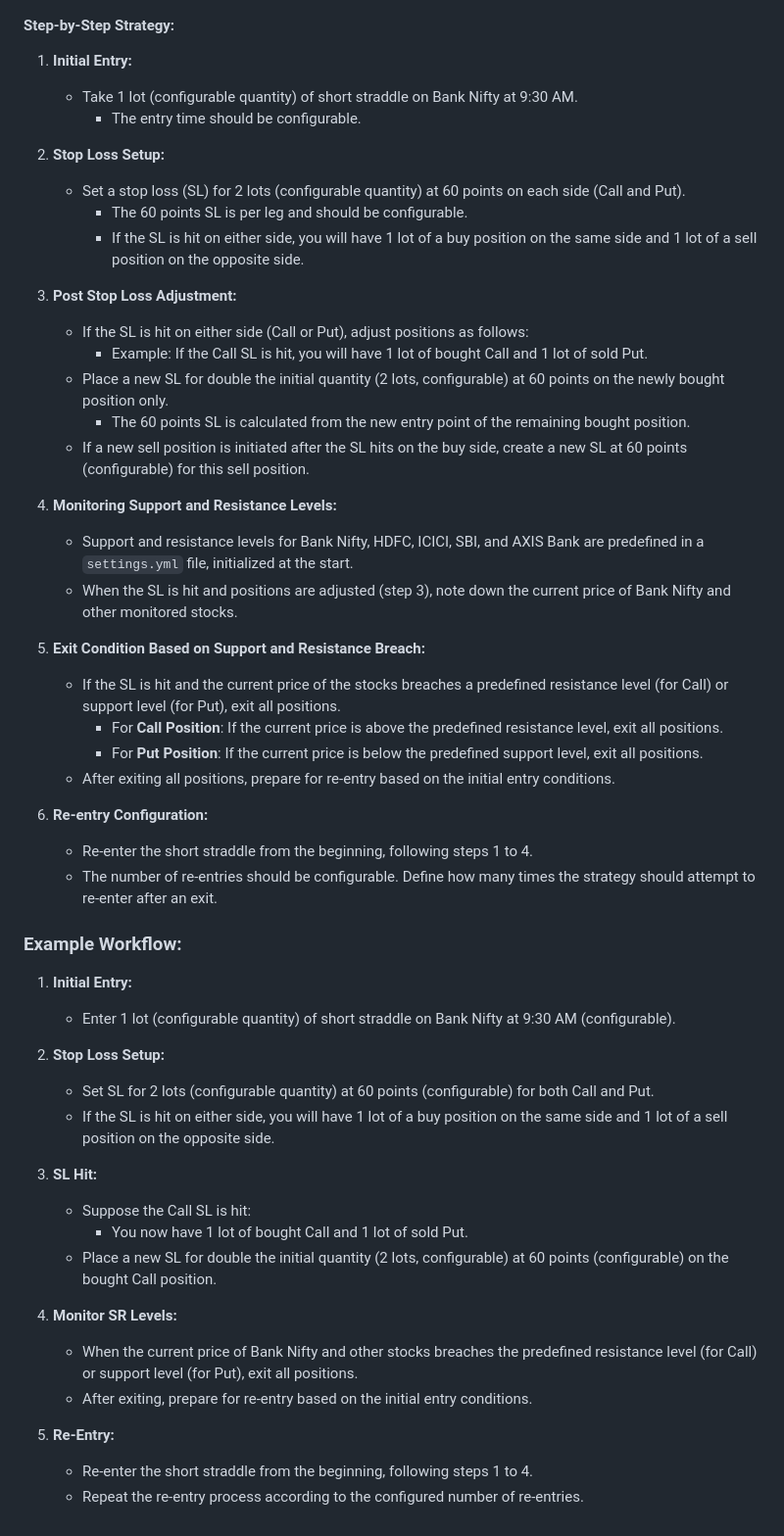
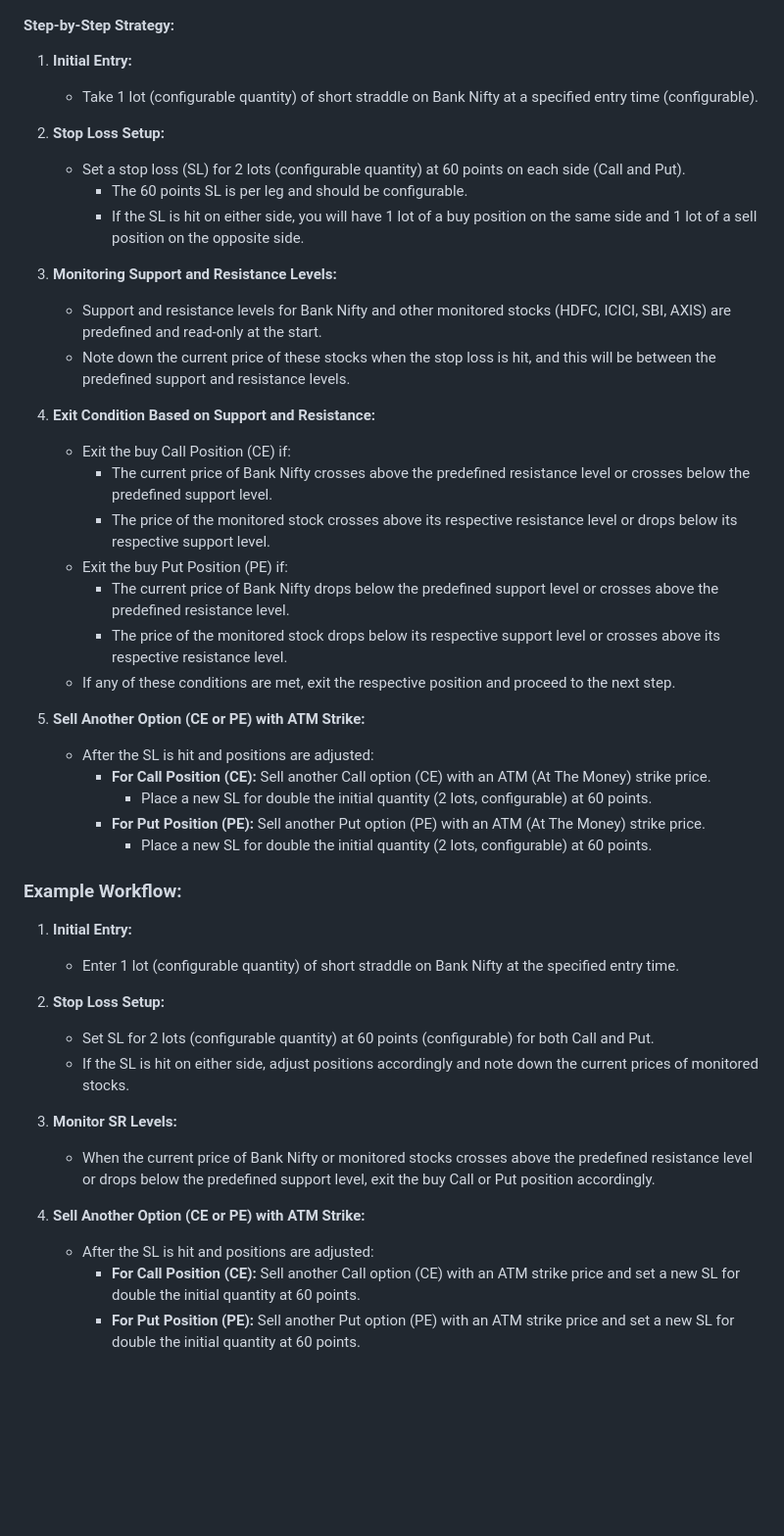
Before and after one commit to ecomsense/mohnish-ort, a Markdown page: README.md, the part around the change. Shown: that part at 98% size. Drawn GitHub-style; blank space fills up the shorter version.

Commit message:
Updated strategy after discussion

```diff
--- a/README.md
+++ b/README.md
@@ -3,53 +3,46 @@
 #### Step-by-Step Strategy:
 
 1. **Initial Entry:**
-   - Take 1 lot (configurable quantity) of short straddle on Bank Nifty at 9:30 AM.
-     - The entry time should be configurable.
+   - Take 1 lot (configurable quantity) of short straddle on Bank Nifty at a specified entry time (configurable).
 
 2. **Stop Loss Setup:**
    - Set a stop loss (SL) for 2 lots (configurable quantity) at 60 points on each side (Call and Put).
      - The 60 points SL is per leg and should be configurable.
      - If the SL is hit on either side, you will have 1 lot of a buy position on the same side and 1 lot of a sell position on the opposite side.
 
-3. **Post Stop Loss Adjustment:**
-   - If the SL is hit on either side (Call or Put), adjust positions as follows:
-     - Example: If the Call SL is hit, you will have 1 lot of bought Call and 1 lot of sold Put.
-   - Place a new SL for double the initial quantity (2 lots, configurable) at 60 points on the newly bought position only.
-     - The 60 points SL is calculated from the new entry point of the remaining bought position.
-   - If a new sell position is initiated after the SL hits on the buy side, create a new SL at 60 points (configurable) for this sell position.
+3. **Monitoring Support and Resistance Levels:**
+   - Support and resistance levels for Bank Nifty and other monitored stocks (HDFC, ICICI, SBI, AXIS) are predefined and read-only at the start.
+   - Note down the current price of these stocks when the stop loss is hit, and this will be between the predefined support and resistance levels.
 
-4. **Monitoring Support and Resistance Levels:**
-   - Support and resistance levels for Bank Nifty, HDFC, ICICI, SBI, and AXIS Bank are predefined in a `settings.yml` file, initialized at the start.
-   - When the SL is hit and positions are adjusted (step 3), note down the current price of Bank Nifty and other monitored stocks.
+4. **Exit Condition Based on Support and Resistance:**
+   - Exit the buy Call Position (CE) if:
+     - The current price of Bank Nifty crosses above the predefined resistance level or crosses below the predefined support level.
+     - The price of the monitored stock crosses above its respective resistance level or drops below its respective support level.
+   - Exit the buy Put Position (PE) if:
+     - The current price of Bank Nifty drops below the predefined support level or crosses above the predefined resistance level.
+     - The price of the monitored stock drops below its respective support level or crosses above its respective resistance level.
+   - If any of these conditions are met, exit the respective position and proceed to the next step.
 
-5. **Exit Condition Based on Support and Resistance Breach:**
-   - If the SL is hit and the current price of the stocks breaches a predefined resistance level (for Call) or support level (for Put), exit all positions.
-     - For **Call Position**: If the current price is above the predefined resistance level, exit all positions.
-     - For **Put Position**: If the current price is below the predefined support level, exit all positions.
-   - After exiting all positions, prepare for re-entry based on the initial entry conditions.
-
-6. **Re-entry Configuration:**
-   - Re-enter the short straddle from the beginning, following steps 1 to 4.
-   - The number of re-entries should be configurable. Define how many times the strategy should attempt to re-enter after an exit.
+5. **Sell Another Option (CE or PE) with ATM Strike:**
+   - After the SL is hit and positions are adjusted:
+     - **For Call Position (CE):** Sell another Call option (CE) with an ATM (At The Money) strike price.
+       - Place a new SL for double the initial quantity (2 lots, configurable) at 60 points.
+     - **For Put Position (PE):** Sell another Put option (PE) with an ATM (At The Money) strike price.
+       - Place a new SL for double the initial quantity (2 lots, configurable) at 60 points.
 
 ### Example Workflow:
 
 1. **Initial Entry:**
-   - Enter 1 lot (configurable quantity) of short straddle on Bank Nifty at 9:30 AM (configurable).
+   - Enter 1 lot (configurable quantity) of short straddle on Bank Nifty at the specified entry time.
 
 2. **Stop Loss Setup:**
    - Set SL for 2 lots (configurable quantity) at 60 points (configurable) for both Call and Put.
-   - If the SL is hit on either side, you will have 1 lot of a buy position on the same side and 1 lot of a sell position on the opposite side.
+   - If the SL is hit on either side, adjust positions accordingly and note down the current prices of monitored stocks.
 
-3. **SL Hit:**
-   - Suppose the Call SL is hit:
-     - You now have 1 lot of bought Call and 1 lot of sold Put.
-   - Place a new SL for double the initial quantity (2 lots, configurable) at 60 points (configurable) on the bought Call position.
+3. **Monitor SR Levels:**
+   - When the current price of Bank Nifty or monitored stocks crosses above the predefined resistance level or drops below the predefined support level, exit the buy Call or Put position accordingly.
 
-4. **Monitor SR Levels:**
-   - When the current price of Bank Nifty and other stocks breaches the predefined resistance level (for Call) or support level (for Put), exit all positions.
-   - After exiting, prepare for re-entry based on the initial entry conditions.
-
-5. **Re-Entry:**
-   - Re-enter the short straddle from the beginning, following steps 1 to 4.
-   - Repeat the re-entry process according to the configured number of re-entries.
+4. **Sell Another Option (CE or PE) with ATM Strike:**
+   - After the SL is hit and positions are adjusted:
+     - **For Call Position (CE):** Sell another Call option (CE) with an ATM strike price and set a new SL for double the initial quantity at 60 points.
+     - **For Put Position (PE):** Sell another Put option (PE) with an ATM strike price and set a new SL for double the initial quantity at 60 points.
```
